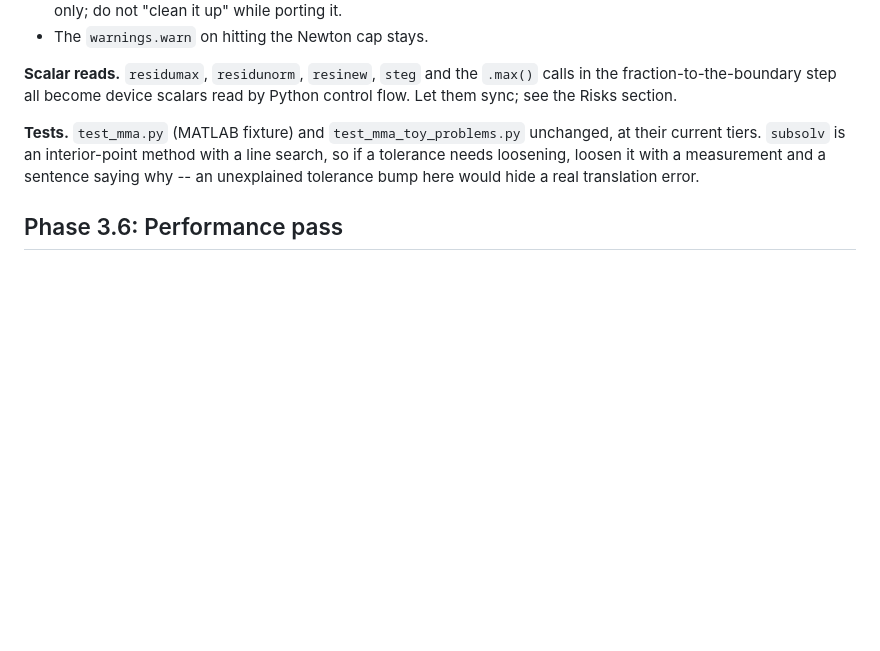
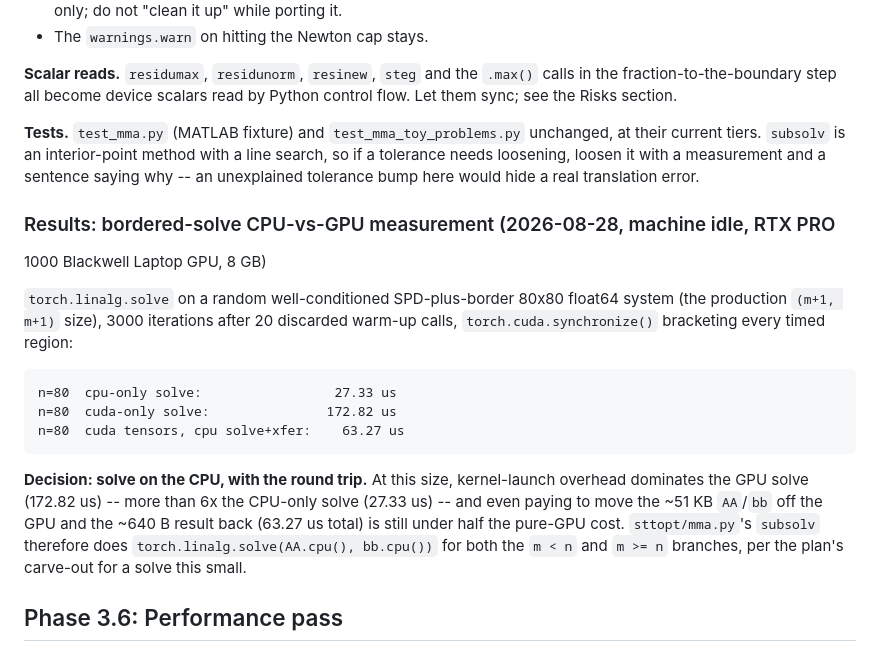
Before and after one commit to jesse-li-agent-projects/spacetime-topology-optimization, a Markdown page: plans/torch_port_part2.md, the part around the change. GitHub-like rendering; blank space fills up the shorter version.

Commit message:
Record Phase 3.5's CPU-vs-GPU bordered-solve measurement
torch.linalg.solve on the 80x80 bordered KKT system, measured on the GPU box
(RTX PRO 1000 Blackwell Laptop, idle): CPU-only 27.33 us, GPU-only 172.82 us,
GPU-tensors-with-CPU-round-trip 63.27 us. Confirms the plan's suspicion that
kernel-launch overhead dominates at this size, and justifies the
torch.linalg.solve(AA.cpu(), bb.cpu()) already committed in sttopt/mma.py.

Co-Authored-By: Claude Sonnet 5 <noreply@anthropic.com>
Claude-Session: https://claude.ai/code/session_01EGh3w6xxfJYucgRbb7qkBs

````diff
--- a/plans/torch_port_part2.md
+++ b/plans/torch_port_part2.md
@@ -661,6 +661,26 @@ their current tiers. `subsolv` is an interior-point method with a line search, s
 tolerance needs loosening, loosen it with a measurement and a sentence saying why -- an
 unexplained tolerance bump here would hide a real translation error.
 
+### Results: bordered-solve CPU-vs-GPU measurement (2026-08-28, machine idle, RTX PRO
+1000 Blackwell Laptop GPU, 8 GB)
+
+`torch.linalg.solve` on a random well-conditioned SPD-plus-border 80x80 float64 system
+(the production `(m+1, m+1)` size), 3000 iterations after 20 discarded warm-up calls,
+`torch.cuda.synchronize()` bracketing every timed region:
+
+```
+n=80  cpu-only solve:                 27.33 us
+n=80  cuda-only solve:               172.82 us
+n=80  cuda tensors, cpu solve+xfer:    63.27 us
+```
+
+**Decision: solve on the CPU, with the round trip.** At this size, kernel-launch
+overhead dominates the GPU solve (172.82 us) -- more than 6x the CPU-only solve
+(27.33 us) -- and even paying to move the ~51 KB `AA`/`bb` off the GPU and the ~640 B
+result back (63.27 us total) is still under half the pure-GPU cost. `sttopt/mma.py`'s
+`subsolv` therefore does `torch.linalg.solve(AA.cpu(), bb.cpu())` for both the `m < n`
+and `m >= n` branches, per the plan's carve-out for a solve this small.
+
 ## Phase 3.6: Performance pass
 
 Only after the loop is correct end to end. Part 1 left a ranked list of solver
````
